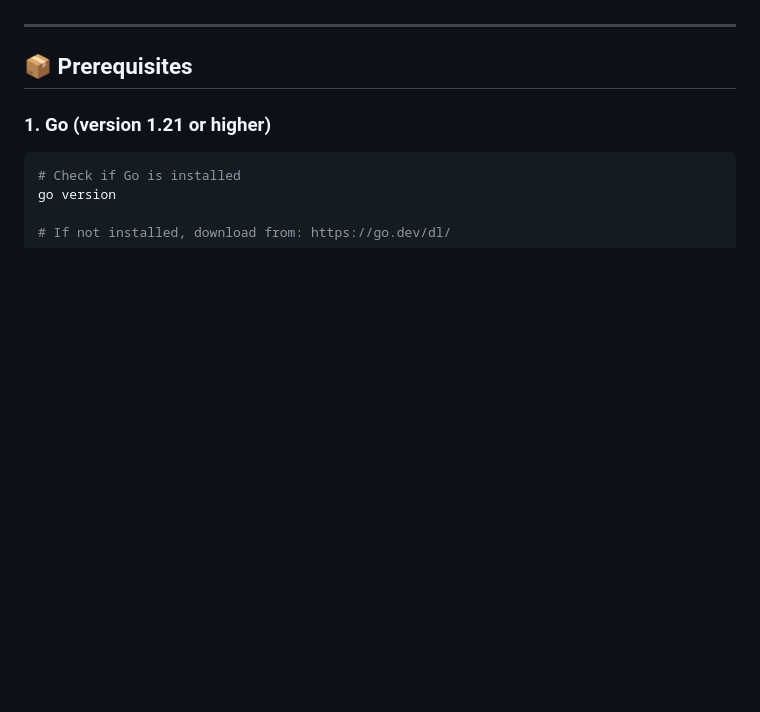
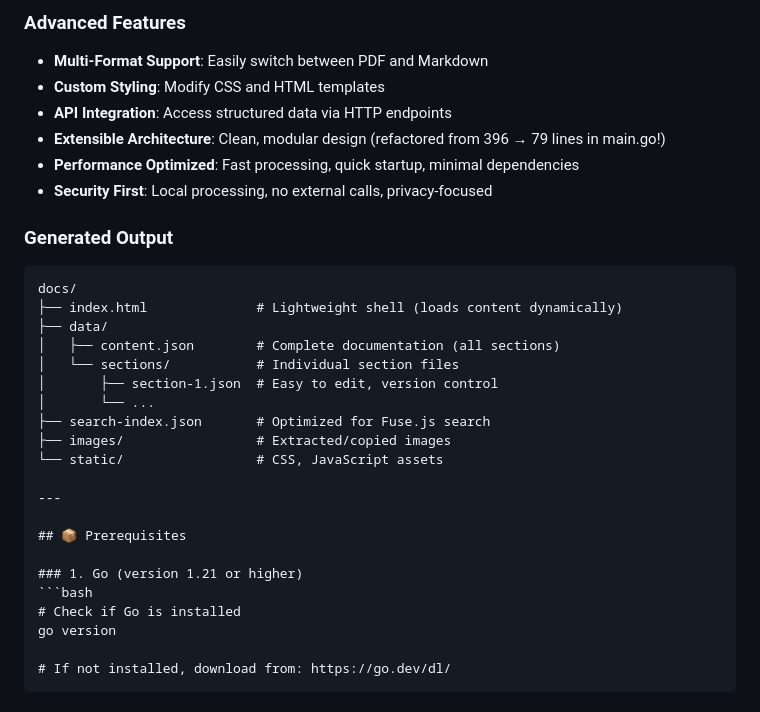
Before and after one commit to subairkb777/docTrainerGO, a Markdown page: README.md, the part around one of its changes. Rendered like a GitHub page; blank space fills up the shorter version.

````diff
--- a/README.md
+++ b/README.md
@@ -55,3 +92,23 @@ DocTrainerGO is a modular Go-based solution that transforms PDFs or Markdown fil
+### Advanced Features
+- **Multi-Format Support**: Easily switch between PDF and Markdown
+- **Custom Styling**: Modify CSS and HTML templates
+- **API Integration**: Access structured data via HTTP endpoints
+- **Extensible Architecture**: Clean, modular design (refactored from 396 → 79 lines in main.go!)
+- **Performance Optimized**: Fast processing, quick startup, minimal dependencies
+- **Security First**: Local processing, no external calls, privacy-focused
+
+### Generated Output
+```
+docs/
+├── index.html              # Lightweight shell (loads content dynamically)
+├── data/
+│   ├── content.json        # Complete documentation (all sections)
+│   └── sections/           # Individual section files
+│       ├── section-1.json  # Easy to edit, version control
+│       └── ...
+├── search-index.json       # Optimized for Fuse.js search
+├── images/                 # Extracted/copied images
+└── static/                 # CSS, JavaScript assets
 
 ---
 
````
Also changed, not shown: other parts of README.md (+54 -17 lines), input/markdown/02-getting-started.md (+2 -2 lines), input/markdown/05-advanced.md (+3 -3 lines).
